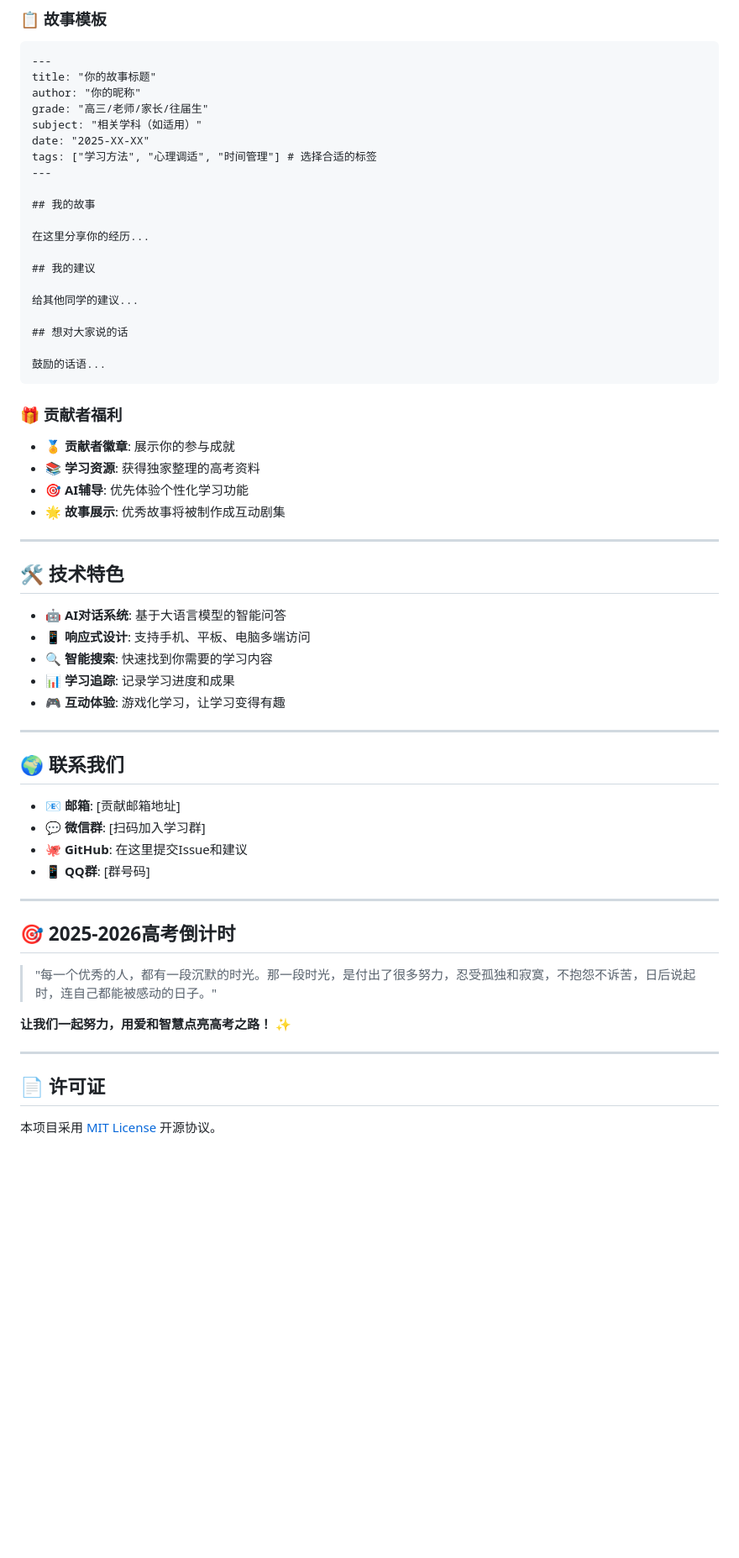
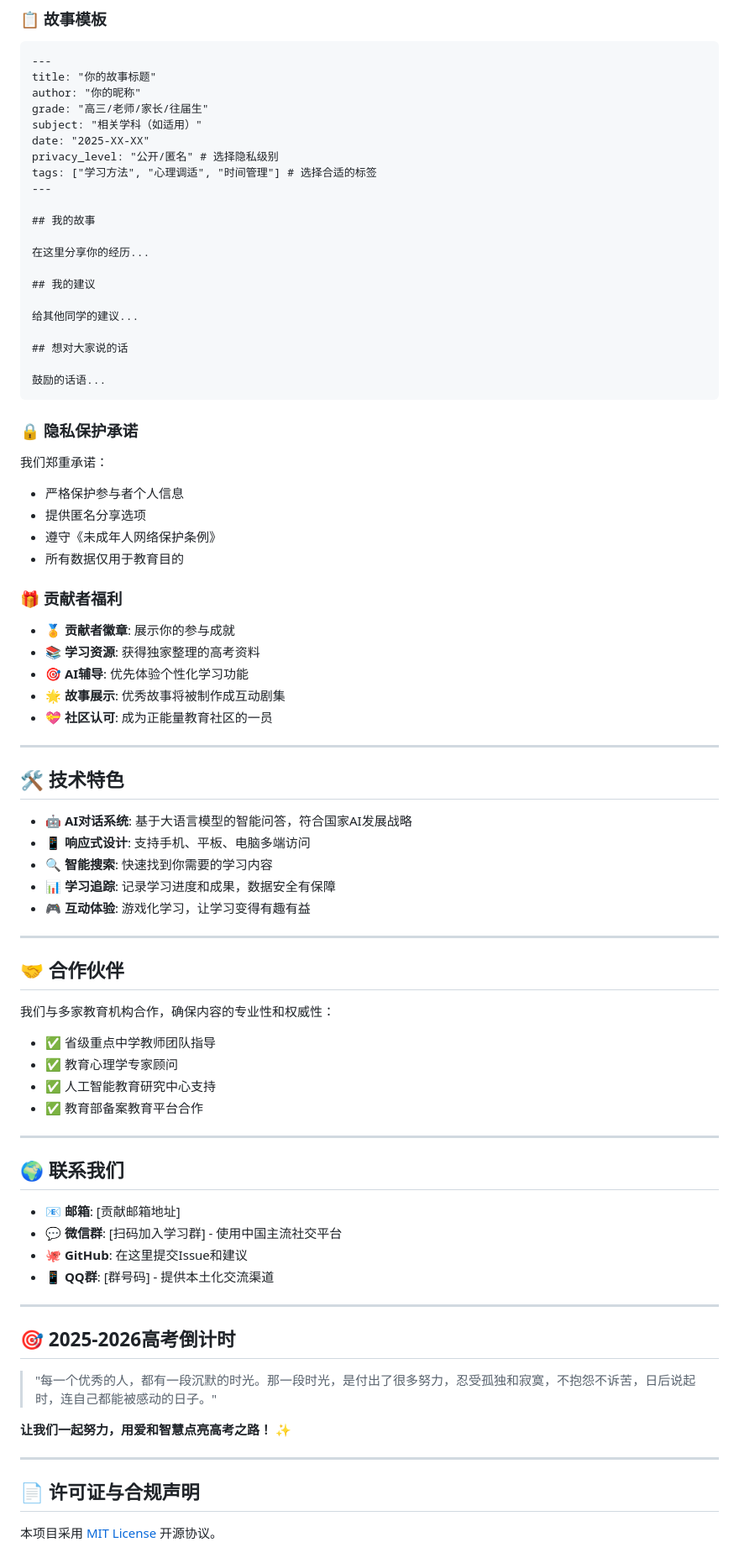
Before and after one commit to NickScherbakov/lovebearing-series, a Markdown page: README.md, the part around one of its changes. Shown at 84% size. GitHub-like rendering; blank space fills up the shorter version.

````diff
--- a/README.md
+++ b/README.md
@@ -73,6 +75,7 @@ author: "你的昵称"
 grade: "高三/老师/家长/往届生"
 subject: "相关学科（如适用）"
 date: "2025-XX-XX"
+privacy_level: "公开/匿名" # 选择隐私级别
 tags: ["学习方法", "心理调适", "时间管理"] # 选择合适的标签
 ---
 
@@ -89,31 +92,50 @@ tags: ["学习方法", "心理调适", "时间管理"] # 选择合适的标签
 鼓励的话语...
 ```
 
+### 🔒 隐私保护承诺
+
+我们郑重承诺：
+- 严格保护参与者个人信息
+- 提供匿名分享选项
+- 遵守《未成年人网络保护条例》
+- 所有数据仅用于教育目的
+
 ### 🎁 贡献者福利
 
 - 🏅 **贡献者徽章**: 展示你的参与成就
 - 📚 **学习资源**: 获得独家整理的高考资料
 - 🎯 **AI辅导**: 优先体验个性化学习功能
 - 🌟 **故事展示**: 优秀故事将被制作成互动剧集
+- 💝 **社区认可**: 成为正能量教育社区的一员
 
 ---
 
 ## 🛠️ 技术特色
 
-- 🤖 **AI对话系统**: 基于大语言模型的智能问答
+- 🤖 **AI对话系统**: 基于大语言模型的智能问答，符合国家AI发展战略
 - 📱 **响应式设计**: 支持手机、平板、电脑多端访问
 - 🔍 **智能搜索**: 快速找到你需要的学习内容
-- 📊 **学习追踪**: 记录学习进度和成果
-- 🎮 **互动体验**: 游戏化学习，让学习变得有趣
+- 📊 **学习追踪**: 记录学习进度和成果，数据安全有保障
+- 🎮 **互动体验**: 游戏化学习，让学习变得有趣有益
+
+---
+
+## 🤝 合作伙伴
+
+我们与多家教育机构合作，确保内容的专业性和权威性：
+- ✅ 省级重点中学教师团队指导
+- ✅ 教育心理学专家顾问
+- ✅ 人工智能教育研究中心支持
+- ✅ 教育部备案教育平台合作
 
 ---
 
 ## 🌍 联系我们
 
 - 📧 **邮箱**: [贡献邮箱地址]
-- 💬 **微信群**: [扫码加入学习群]
+- 💬 **微信群**: [扫码加入学习群] - 使用中国主流社交平台
 - 🐙 **GitHub**: 在这里提交Issue和建议
-- 📱 **QQ群**: [群号码]
+- 📱 **QQ群**: [群号码] - 提供本土化交流渠道
 
 ---
 
@@ -125,7 +147,7 @@ tags: ["学习方法", "心理调适", "时间管理"] # 选择合适的标签
 
 ---
 
-## 📄 许可证
+## 📄 许可证与合规声明
 
 本项目采用 [MIT License](LICENSE) 开源协议。
 
````
Also changed, not shown: other parts of README.md (+32 -11 lines).
